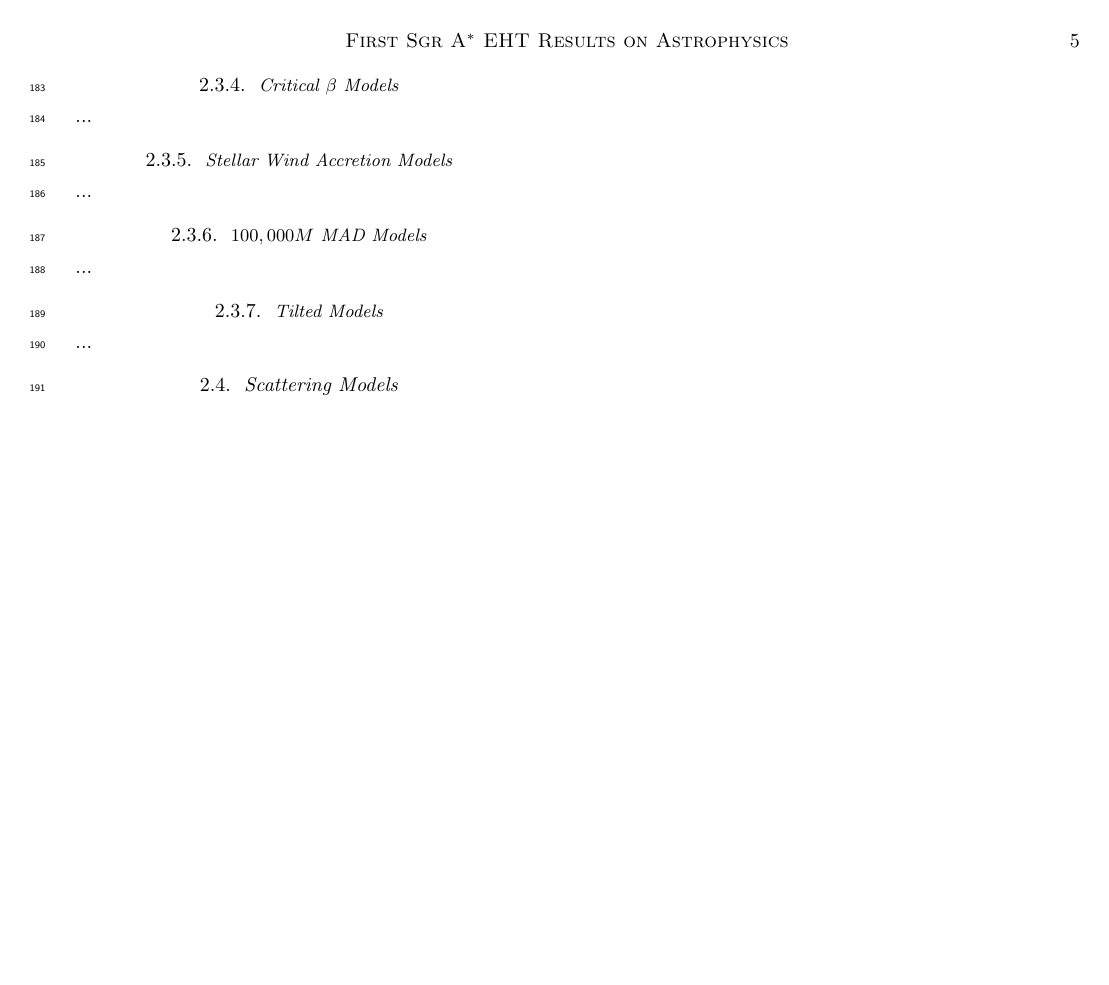
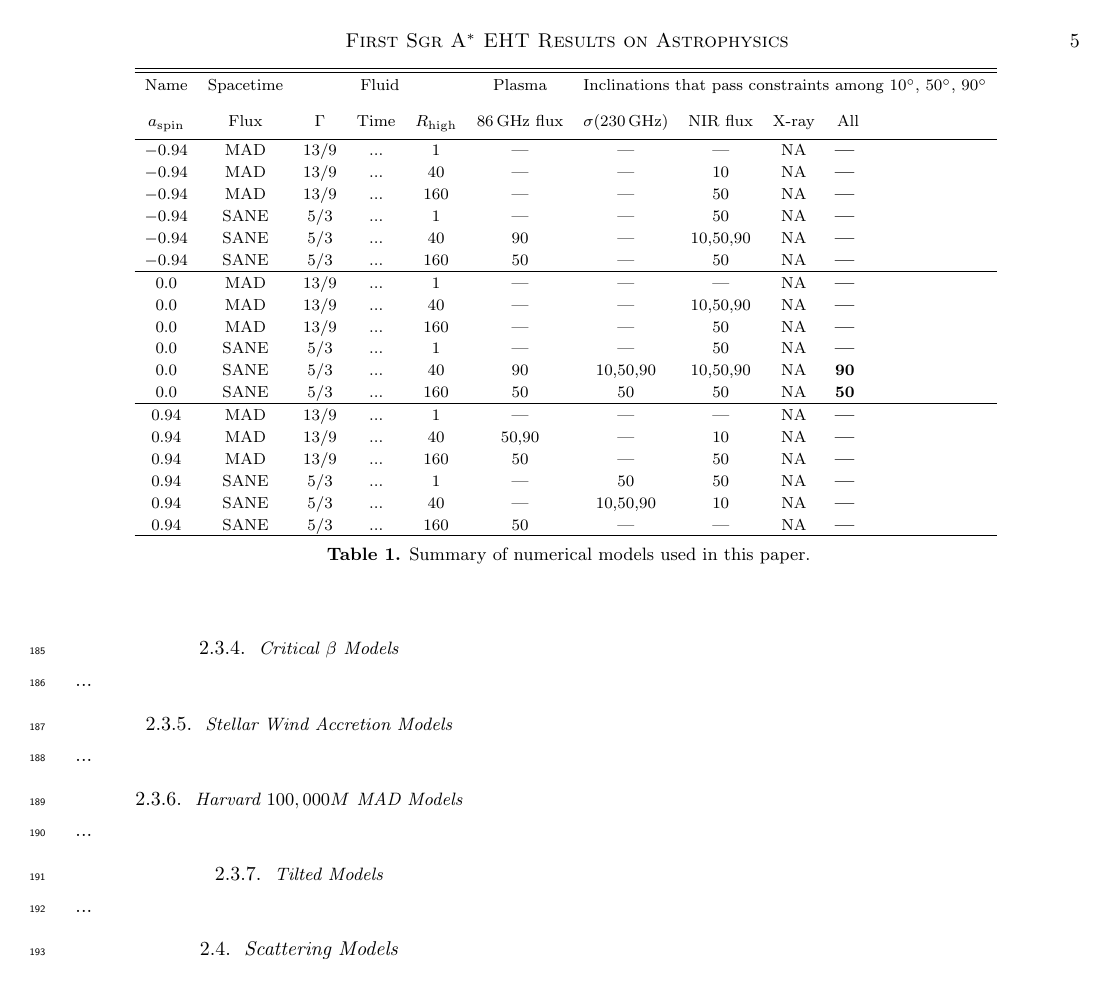
Before and after one commit to rndref/EHT_SGRA5, a LaTeX paper (main.tex): page 5 of 11. Compiled offline with LaTeX, dvips and Ghostscript.

Commit message:
Updates from overleaf

```diff
--- a/main.tex
+++ b/main.tex
@@ -205,6 +204,44 @@ per electron increases.
 
 ...
 
+\begin{deluxetable*}{ccccccccccc}
+\tabletypesize{\footnotesize}
+\tablehead{
+  \colhead{Name} &
+  \colhead{Spacetime} &
+  \multicolumn{3}{c}{Fluid} &
+  \colhead{Plasma} &
+  \multicolumn{5}{c}{Inclinations that pass constraints among 10$\degree$, 50$\degree$, 90$\degree$} \\
+  \colhead{$a_\mathrm{spin}$} & \colhead{Flux} & \colhead{$\Gamma$} & \colhead{Time} & % 3 fluid input
+  \colhead{$R_\mathrm{high}$} & % 1 plasma input
+  \colhead{86\,GHz flux}  & \colhead{$\sigma(230\,\mathrm{GHz})$}  & \colhead{NIR flux}  & \colhead{X-ray} & \colhead{All} % 4 constraints + 1 combined
+}
+\startdata
+$-0.94$ & MAD  & $13/9$ & ... &   1 & ---         & ---         & ---         & NA         & \textbf{---        } \\
+$-0.94$ & MAD  & $13/9$ & ... &  40 & ---         & ---         & 10          & NA         & \textbf{---        } \\
+$-0.94$ & MAD  & $13/9$ & ... & 160 & ---         & ---         & 50          & NA         & \textbf{---        } \\
+$-0.94$ & SANE & $5/3$  & ... &   1 & ---         & ---         & 50          & NA         & \textbf{---        } \\
+$-0.94$ & SANE & $5/3$  & ... &  40 & 90          & ---         & 10,50,90    & NA         & \textbf{---        } \\
+$-0.94$ & SANE & $5/3$  & ... & 160 & 50          & ---         & 50          & NA         & \textbf{---        } \\
+\hline
+$ 0.0 $ & MAD  & $13/9$ & ... &   1 & ---         & ---         & ---         & NA         & \textbf{---        } \\
+$ 0.0 $ & MAD  & $13/9$ & ... &  40 & ---         & ---         & 10,50,90    & NA         & \textbf{---        } \\
+$ 0.0 $ & MAD  & $13/9$ & ... & 160 & ---         & ---         & 50          & NA         & \textbf{---        } \\
+$ 0.0 $ & SANE & $5/3$  & ... &   1 & ---         & ---         & 50          & NA         & \textbf{---        } \\
+$ 0.0 $ & SANE & $5/3$  & ... &  40 & 90          & 10,50,90    & 10,50,90    & NA         & \textbf{90         } \\
+$ 0.0 $ & SANE & $5/3$  & ... & 160 & 50          & 50          & 50          & NA         & \textbf{50         } \\
+\hline
+$ 0.94$ & MAD  & $13/9$ & ... &   1 & ---         & ---         & ---         & NA         & \textbf{---        } \\
+$ 0.94$ & MAD  & $13/9$ & ... &  40 & 50,90       & ---         & 10          & NA         & \textbf{---        } \\
+$ 0.94$ & MAD  & $13/9$ & ... & 160 & 50          & ---         & 50          & NA         & \textbf{---        } \\
+$ 0.94$ & SANE & $5/3$  & ... &   1 & ---         & 50          & 50          & NA         & \textbf{---        } \\
+$ 0.94$ & SANE & $5/3$  & ... &  40 & ---         & 10,50,90    & 10          & NA         & \textbf{---        } \\
+$ 0.94$ & SANE & $5/3$  & ... & 160 & 50          & ---         & ---         & NA         & \textbf{---        } \\
+\enddata
+\caption{Summary of numerical models used in this paper.}
+\label{tab:parameters}
+\end{deluxetable*}
+
 %..............................................................................
 \subsubsection{Thermal Model}
 
@@ -264,7 +301,7 @@ with $R_\mathrm{high} \in {1, 10, 40, 160}$ and inclinations at $i \in
 ...
 
 %..............................................................................
-\subsubsection{$100,000M$ MAD Models}
+\subsubsection{Harvard $100,000M$ MAD Models}
 
 ...
 
```
Also changed, not shown: main.tex (23 more changed lines).
